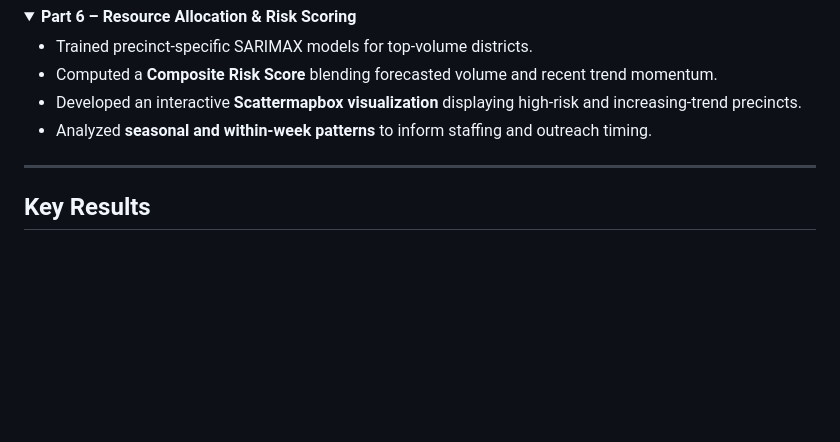
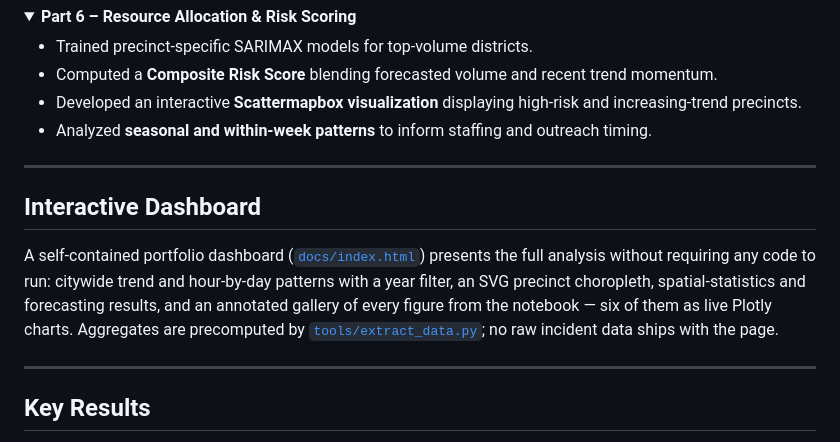
Before and after one commit to spacedust10/detroit-crime-analysis, a Markdown page: README.md, the part around the change. Drawn GitHub-style; folded sections open; blank space fills up the shorter version.

Commit message:
Add interactive dashboard section to README

```diff
--- a/README.md
+++ b/README.md
@@ -89,6 +89,11 @@ The project integrates **SARIMAX** and **LSTM** models with geospatial clusterin
 
 ---
 
+## Interactive Dashboard
+A self-contained portfolio dashboard ([`docs/index.html`](docs/index.html)) presents the full analysis without requiring any code to run: citywide trend and hour-by-day patterns with a year filter, an SVG precinct choropleth, spatial-statistics and forecasting results, and an annotated gallery of every figure from the notebook — six of them as live Plotly charts. Aggregates are precomputed by [`tools/extract_data.py`](tools/extract_data.py); no raw incident data ships with the page.
+
+---
+
 ## Key Results
 - Detected statistically significant hotspots (Gi\* p < 0.05) aligned with major activity corridors.
 - **SARIMAX model:** RMSE < 10 % of mean, MAPE ≈ 6.3 %, Directional Accuracy ≈ 78.8 %.
```
